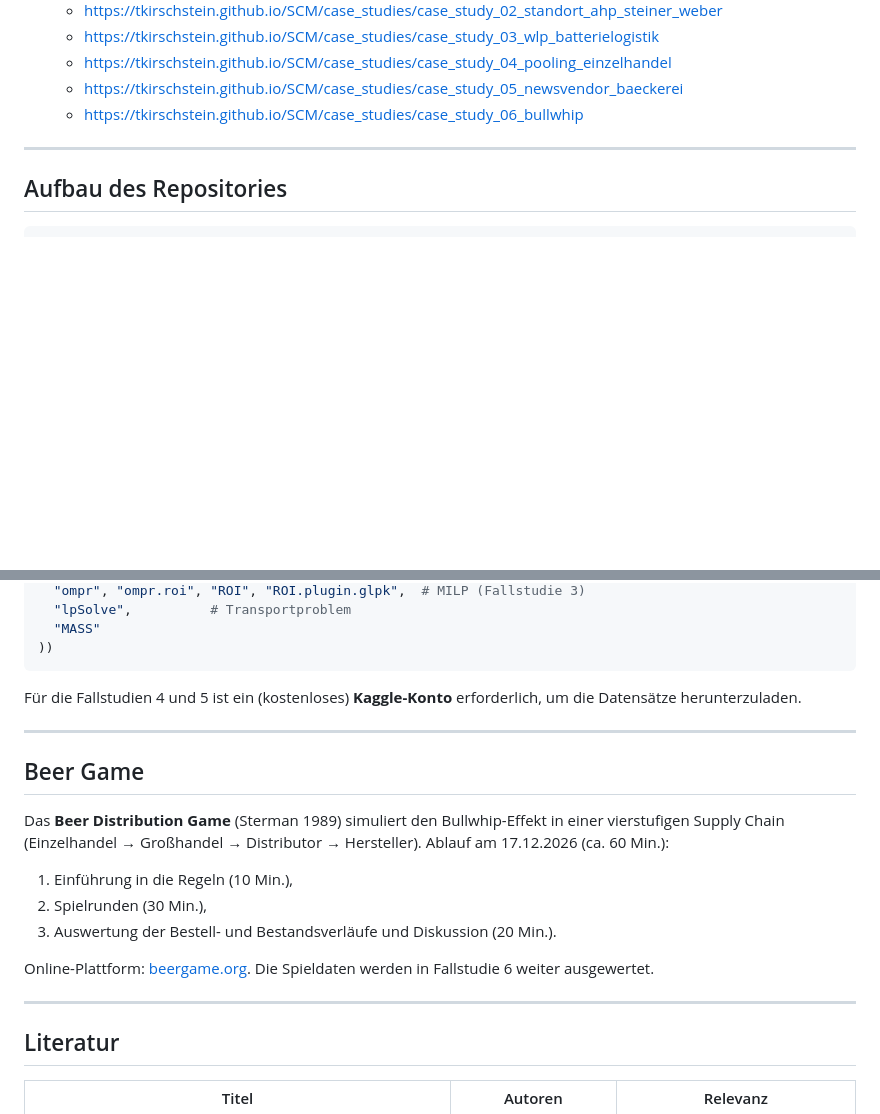
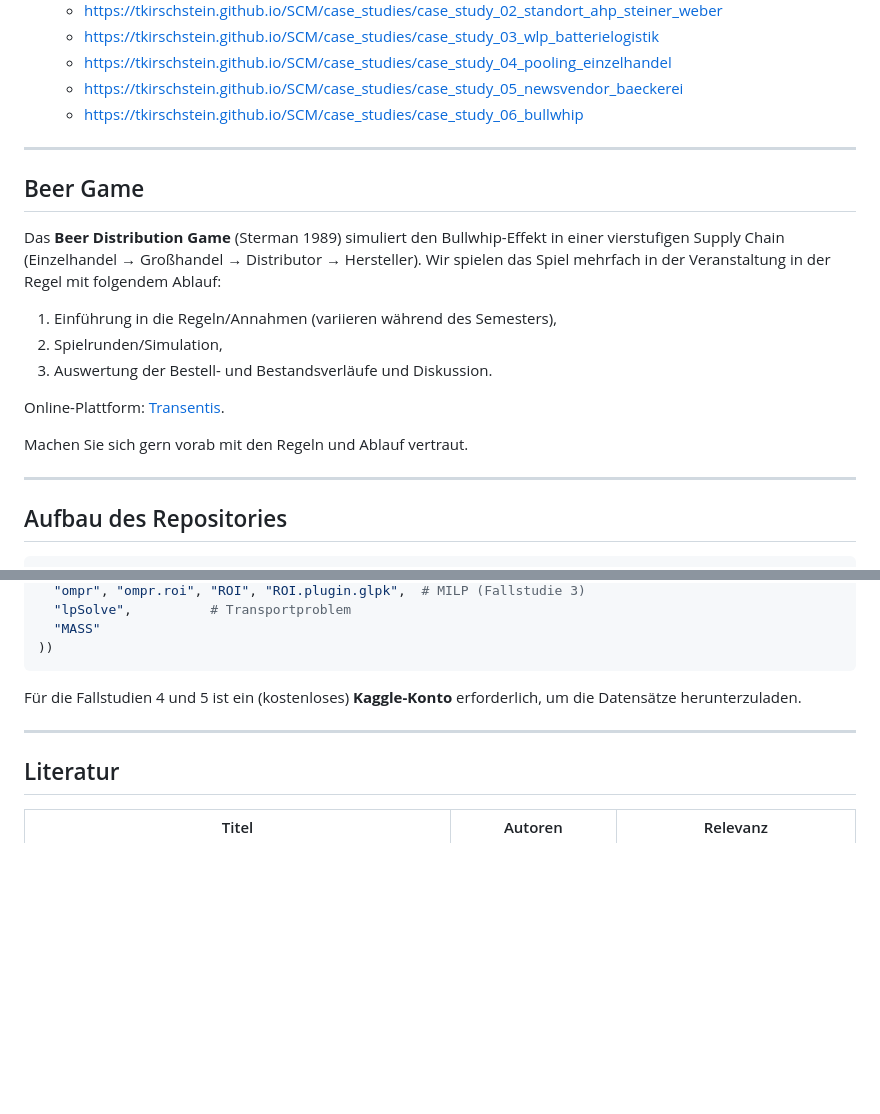
Before and after one commit to tkirschstein/SCM, a Markdown page: README.md, 2 parts joined by grey strips. Drawn GitHub-style; blank space fills up the shorter version.

Commit message:
update Ablauf

````diff
--- a/README.md
+++ b/README.md
@@ -108,6 +108,21 @@ Die Prüfungsleistung ist ein **individueller Reflexionsbericht**. Die Fallstudi
 
 ---
 
+## Beer Game
+
+Das **Beer Distribution Game** (Sterman 1989) simuliert den Bullwhip-Effekt in einer vierstufigen Supply Chain (Einzelhandel → Großhandel → Distributor → Hersteller). Wir spielen das Spiel mehrfach in der Veranstaltung in der Regel mit folgendem Ablauf:
+
+1. Einführung in die Regeln/Annahmen (variieren während des Semesters),
+2. Spielrunden/Simulation,
+3. Auswertung der Bestell- und Bestandsverläufe und Diskussion.
+
+Online-Plattform: [Transentis](https://beergame.transentis.com/de).
+
+Machen Sie sich gern vorab mit den Regeln und Ablauf vertraut.
+
+---
+
+
 ## Aufbau des Repositories
 
 ```
@@ -167,18 +182,6 @@ Für die Fallstudien 4 und 5 ist ein (kostenloses) **Kaggle-Konto** erforderlich
 
 ---
 
-## Beer Game
-
-Das **Beer Distribution Game** (Sterman 1989) simuliert den Bullwhip-Effekt in einer vierstufigen Supply Chain (Einzelhandel → Großhandel → Distributor → Hersteller). Ablauf am 17.12.2026 (ca. 60 Min.):
-
-1. Einführung in die Regeln (10 Min.),
-2. Spielrunden (30 Min.),
-3. Auswertung der Bestell- und Bestandsverläufe und Diskussion (20 Min.).
-
-Online-Plattform: [beergame.org](https://www.beergame.org). Die Spieldaten werden in Fallstudie 6 weiter ausgewertet.
-
----
-
 ## Literatur
 
 | Titel | Autoren | Relevanz |
````
